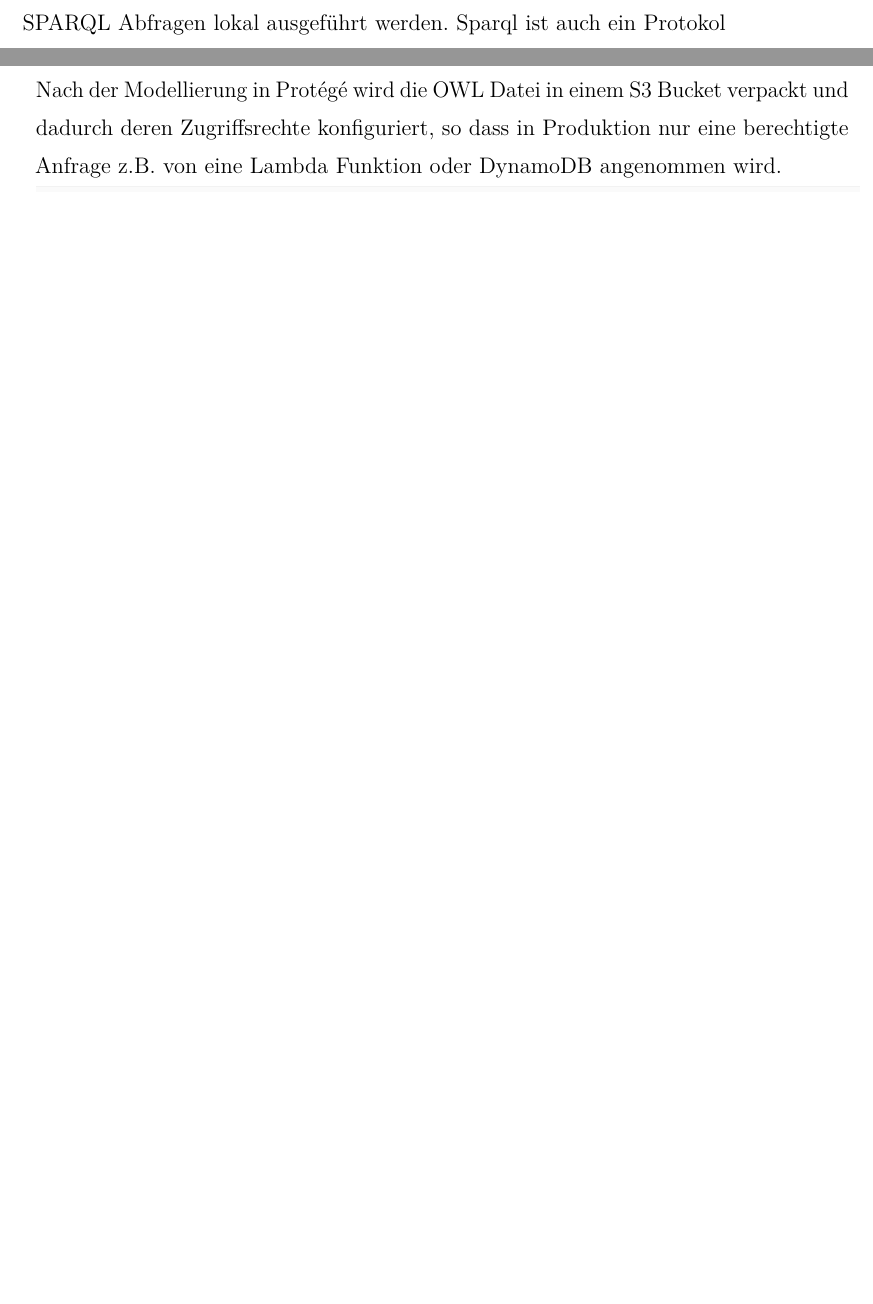
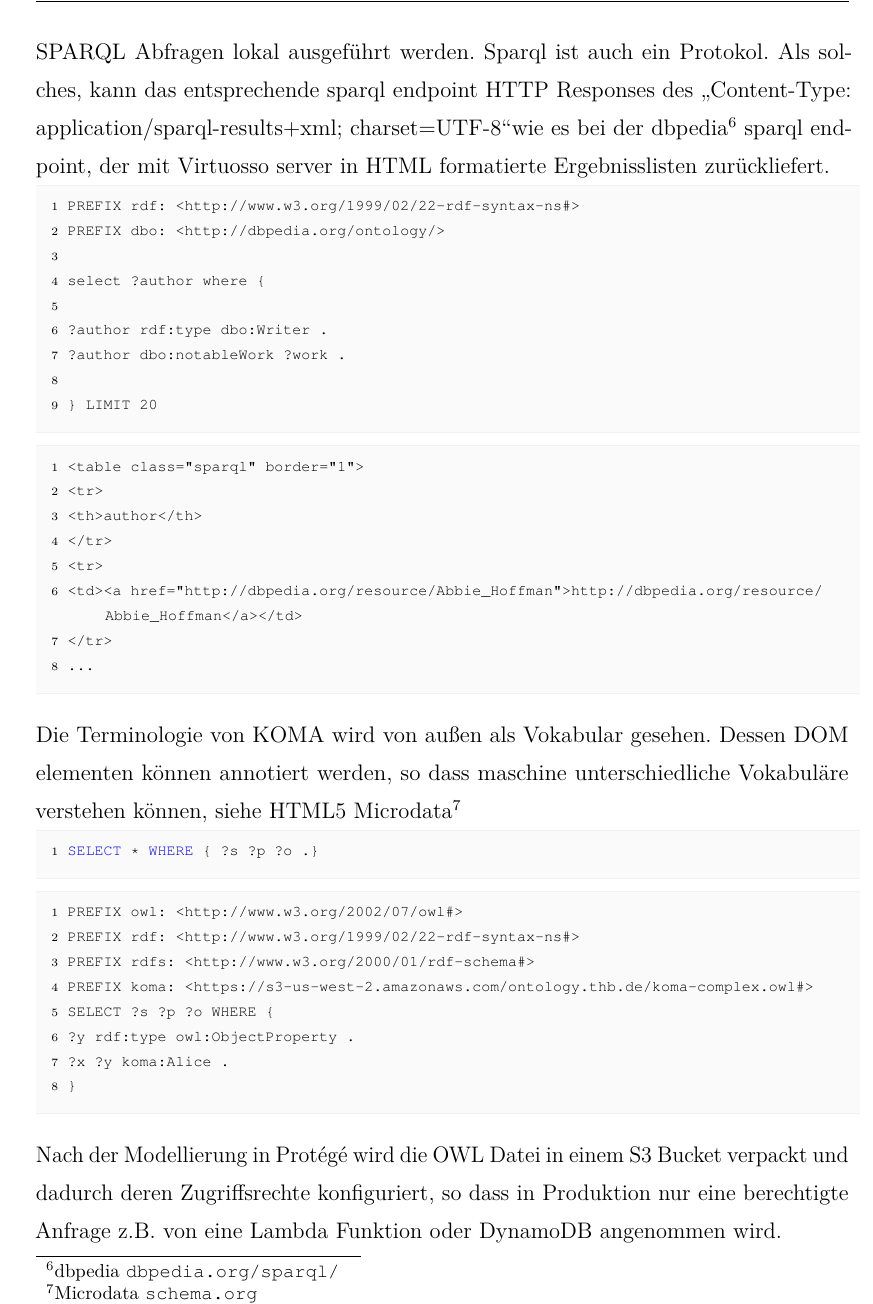
Before and after one commit to DragoljubTHB/sacwa, a LaTeX document (doc/sakwa.tex): two parts of pages 19 and 20 of 46 before the commit and part of page 20 of 46 after it, the two joined at a grey line, cut so that both start at the same text, the shorter picture padded with empty space. Compiled offline with pdfLaTeX; an older LaTeX class or package is replaced by its successor.

Commit message:
adding sparql info

```diff
--- a/doc/sakwa.tex
+++ b/doc/sakwa.tex
@@ -740,7 +742,34 @@ rdfs:range :Action .
 
 Um aus Ontologien Informationen zu entnehmen, wird die Abfragesprache \glqq SPARQL\grqq @Acro verwendet.
 Diese ist ähnlich zu SQL. Mit dem Programm \glqq Protétegé\grqq können SPARQL Abfragen lokal ausgeführt werden.
-Sparql ist auch ein Protokol
+Sparql ist auch ein Protokol. Als solches, kann das entsprechende sparql endpoint HTTP Responses des \glqq Content-Type: application/sparql-results+xml; charset=UTF-8\grqq wie es bei der dbpedia\footnote{dbpedia \url{dbpedia.org/sparql/}} sparql endpoint, der mit Virtuosso server in HTML formatierte Ergebnisslisten zurückliefert.
+
+\begin{lstlisting}
+PREFIX rdf: <http://www.w3.org/1999/02/22-rdf-syntax-ns#>
+PREFIX dbo: <http://dbpedia.org/ontology/>
+
+select ?author where {
+
+?author rdf:type dbo:Writer .
+?author dbo:notableWork ?work .
+
+} LIMIT 20
+\end{lstlisting}
+
+
+\begin{lstlisting}
+<table class="sparql" border="1">
+<tr>
+<th>author</th>
+</tr>
+<tr>
+<td><a href="http://dbpedia.org/resource/Abbie_Hoffman">http://dbpedia.org/resource/Abbie_Hoffman</a></td>
+</tr>
+...
+\end{lstlisting}
+
+Die Terminologie von KOMA wird von außen als Vokabular gesehen. Dessen DOM elementen können annotiert werden, so dass maschine unterschiedliche Vokabuläre verstehen können, siehe HTML5 Microdata\footnote{Microdata \url{schema.org}}
+
 
 \begin{lstlisting}[language=Sparql]
 SELECT * WHERE { ?s ?p ?o .}
```
Also changed, not shown: doc/sakwa.pdf, doc/sakwa.tex (7 more changed lines).
